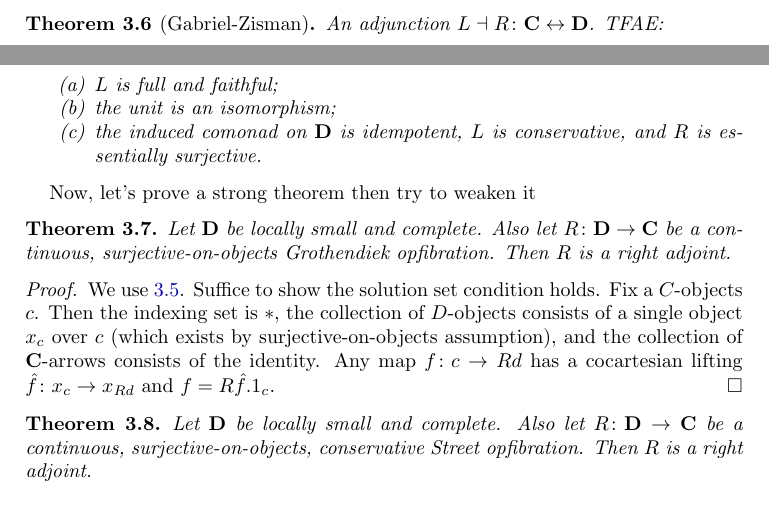
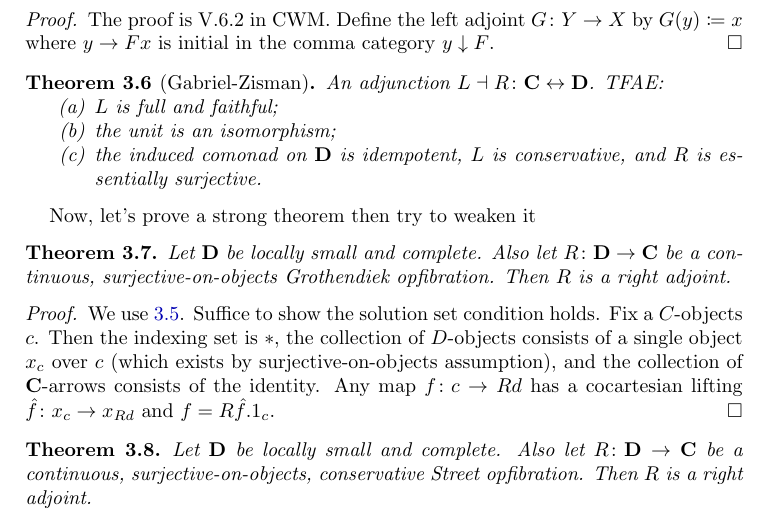
Before and after one commit to danielmichaelcicala/adjoints-fibrations, a LaTeX paper (adfib_notes.tex): two parts of pages 2 and 3 of 4 before the commit and part of page 3 of 4 after it, the two joined at a grey line, cut at the place of the change. Compiled offline with pdfLaTeX.

Commit message:
add adjoint functor construction

```diff
--- a/adfib_notes.tex
+++ b/adfib_notes.tex
@@ -133,6 +133,10 @@ Let's try to figure out what \nice could be. Here are some helpful theorems.
 	A functor $ F \from X \to Y $ is a right adjoint if  $ x $ is complete, locally small, and $ F $ satisfies the \emph{solution set condition}. The latter says, for any $ Y $-object $ y $, there exists a small set $ I $ indexing a collection of $ X $-objects $ {x_i}_I $ and $ Y $-arrows $ {f_i \from y \to F ( x_i ) } $ such that every $ F $-valued $ Y $-arrow $ y \to R x $ factors as $ Fg . f_k $ for $ k \in I $ and $ g \from x_k \to x $.
 \end{thm}
 
+\begin{proof}
+	The proof is V.6.2 in CWM.  Define the left adjoint $ G \from Y \to X $ by $ G (y) \coloneqq x $ where $ y \to F x $ is initial in the comma category $ y \downarrow F $.
+\end{proof}
+
 \begin{thm}[Gabriel-Zisman]
 \label{thm:GabZis}
 	An adjunction $ L \dashv R \from \cat{C} \leftrightarrow \cat{D} $. TFAE:
```
